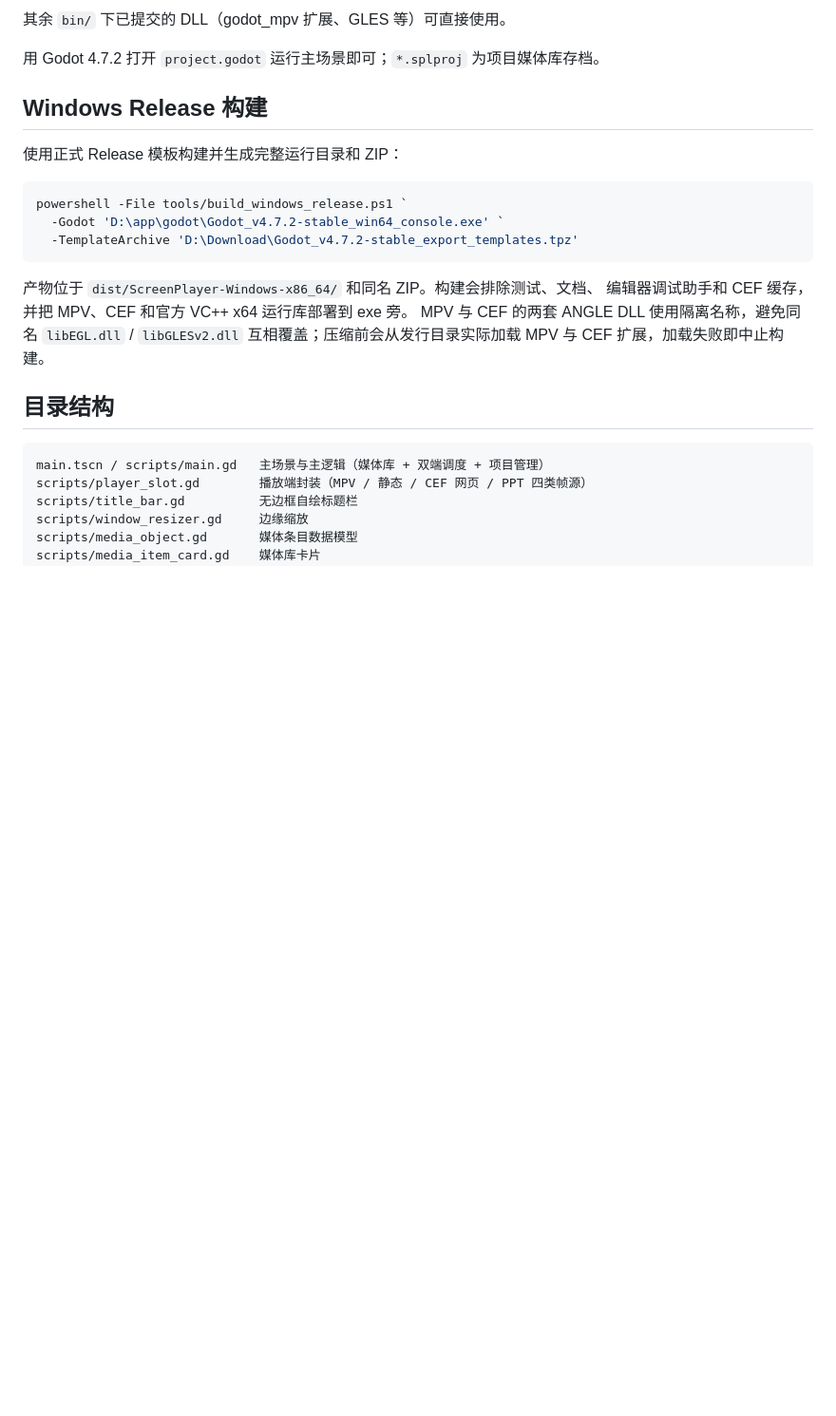
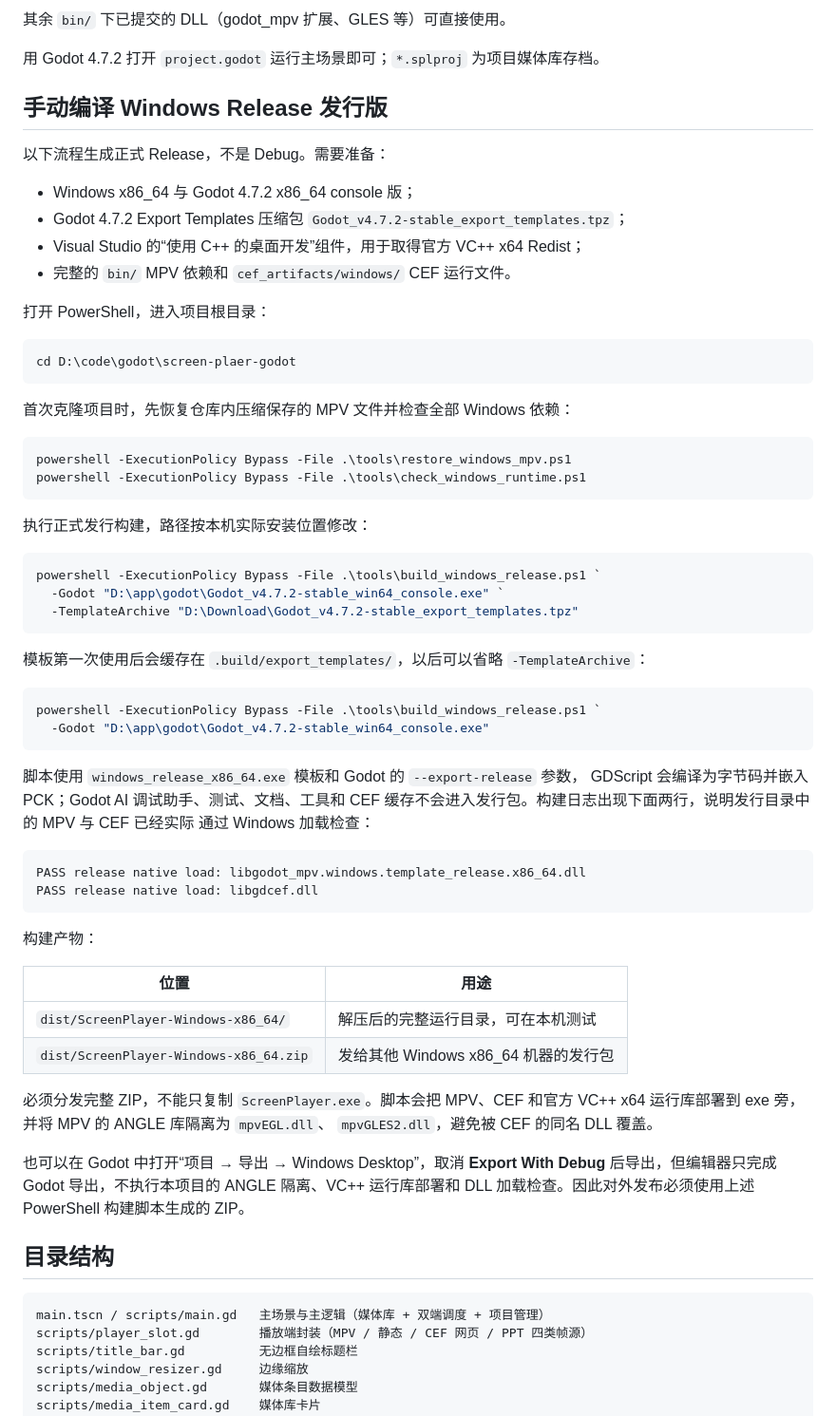
Before and after one commit to qq634917983/screen-plaer-godot, a Markdown page: README.md, the part around the change. Shown at 95% size. Rendered like a GitHub page; blank space fills up the shorter version.

Commit message:
docs: explain manual Windows release build

````diff
--- a/README.md
+++ b/README.md
@@ -59,20 +59,68 @@ CEF 仍需自行补齐：
 
 用 Godot 4.7.2 打开 `project.godot` 运行主场景即可；`*.splproj` 为项目媒体库存档。
 
-## Windows Release 构建
+## 手动编译 Windows Release 发行版
 
-使用正式 Release 模板构建并生成完整运行目录和 ZIP：
+以下流程生成正式 Release，不是 Debug。需要准备：
+
+- Windows x86_64 与 Godot 4.7.2 x86_64 console 版；
+- Godot 4.7.2 Export Templates 压缩包 `Godot_v4.7.2-stable_export_templates.tpz`；
+- Visual Studio 的“使用 C++ 的桌面开发”组件，用于取得官方 VC++ x64 Redist；
+- 完整的 `bin/` MPV 依赖和 `cef_artifacts/windows/` CEF 运行文件。
+
+打开 PowerShell，进入项目根目录：
 
 ```powershell
-powershell -File tools/build_windows_release.ps1 `
-  -Godot 'D:\app\godot\Godot_v4.7.2-stable_win64_console.exe' `
-  -TemplateArchive 'D:\Download\Godot_v4.7.2-stable_export_templates.tpz'
+cd D:\code\godot\screen-plaer-godot
 ```
 
-产物位于 `dist/ScreenPlayer-Windows-x86_64/` 和同名 ZIP。构建会排除测试、文档、
-编辑器调试助手和 CEF 缓存，并把 MPV、CEF 和官方 VC++ x64 运行库部署到 exe 旁。
-MPV 与 CEF 的两套 ANGLE DLL 使用隔离名称，避免同名 `libEGL.dll` / `libGLESv2.dll`
-互相覆盖；压缩前会从发行目录实际加载 MPV 与 CEF 扩展，加载失败即中止构建。
+首次克隆项目时，先恢复仓库内压缩保存的 MPV 文件并检查全部 Windows 依赖：
+
+```powershell
+powershell -ExecutionPolicy Bypass -File .\tools\restore_windows_mpv.ps1
+powershell -ExecutionPolicy Bypass -File .\tools\check_windows_runtime.ps1
+```
+
+执行正式发行构建，路径按本机实际安装位置修改：
+
+```powershell
+powershell -ExecutionPolicy Bypass -File .\tools\build_windows_release.ps1 `
+  -Godot "D:\app\godot\Godot_v4.7.2-stable_win64_console.exe" `
+  -TemplateArchive "D:\Download\Godot_v4.7.2-stable_export_templates.tpz"
+```
+
+模板第一次使用后会缓存在 `.build/export_templates/`，以后可以省略
+`-TemplateArchive`：
+
+```powershell
+powershell -ExecutionPolicy Bypass -File .\tools\build_windows_release.ps1 `
+  -Godot "D:\app\godot\Godot_v4.7.2-stable_win64_console.exe"
+```
+
+脚本使用 `windows_release_x86_64.exe` 模板和 Godot 的 `--export-release` 参数，
+GDScript 会编译为字节码并嵌入 PCK；Godot AI 调试助手、测试、文档、工具和 CEF
+缓存不会进入发行包。构建日志出现下面两行，说明发行目录中的 MPV 与 CEF 已经实际
+通过 Windows 加载检查：
+
+```text
+PASS release native load: libgodot_mpv.windows.template_release.x86_64.dll
+PASS release native load: libgdcef.dll
+```
+
+构建产物：
+
+| 位置 | 用途 |
+|---|---|
+| `dist/ScreenPlayer-Windows-x86_64/` | 解压后的完整运行目录，可在本机测试 |
+| `dist/ScreenPlayer-Windows-x86_64.zip` | 发给其他 Windows x86_64 机器的发行包 |
+
+必须分发完整 ZIP，不能只复制 `ScreenPlayer.exe`。脚本会把 MPV、CEF 和官方 VC++
+x64 运行库部署到 exe 旁，并将 MPV 的 ANGLE 库隔离为 `mpvEGL.dll`、
+`mpvGLES2.dll`，避免被 CEF 的同名 DLL 覆盖。
+
+也可以在 Godot 中打开“项目 → 导出 → Windows Desktop”，取消 **Export With
+Debug** 后导出，但编辑器只完成 Godot 导出，不执行本项目的 ANGLE 隔离、VC++
+运行库部署和 DLL 加载检查。因此对外发布必须使用上述 PowerShell 构建脚本生成的 ZIP。
 
 ## 目录结构
 
````
Also changed, not shown: AGENTS.md (+2 -1 lines), doc/TODO.md (+1 -0 lines).
